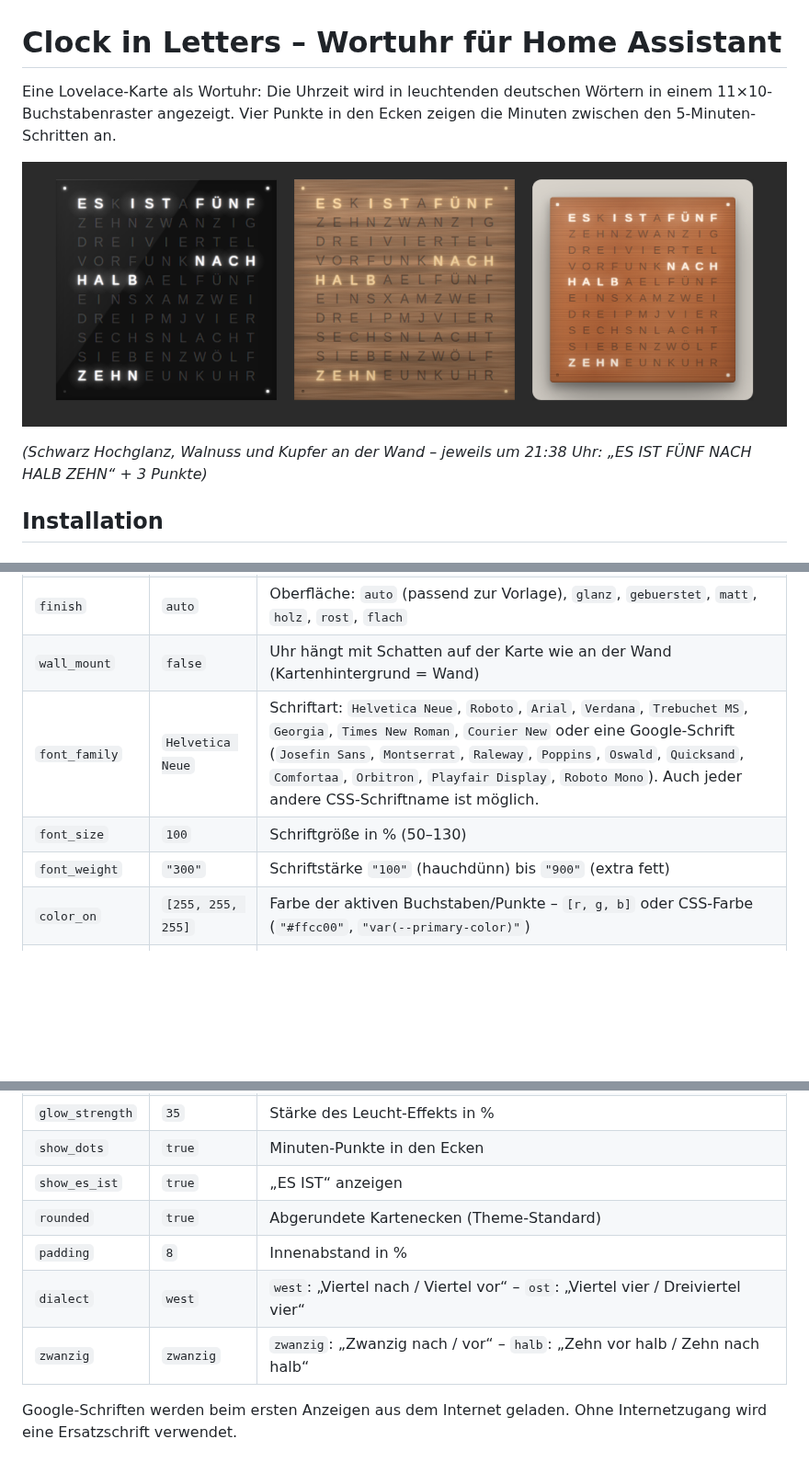
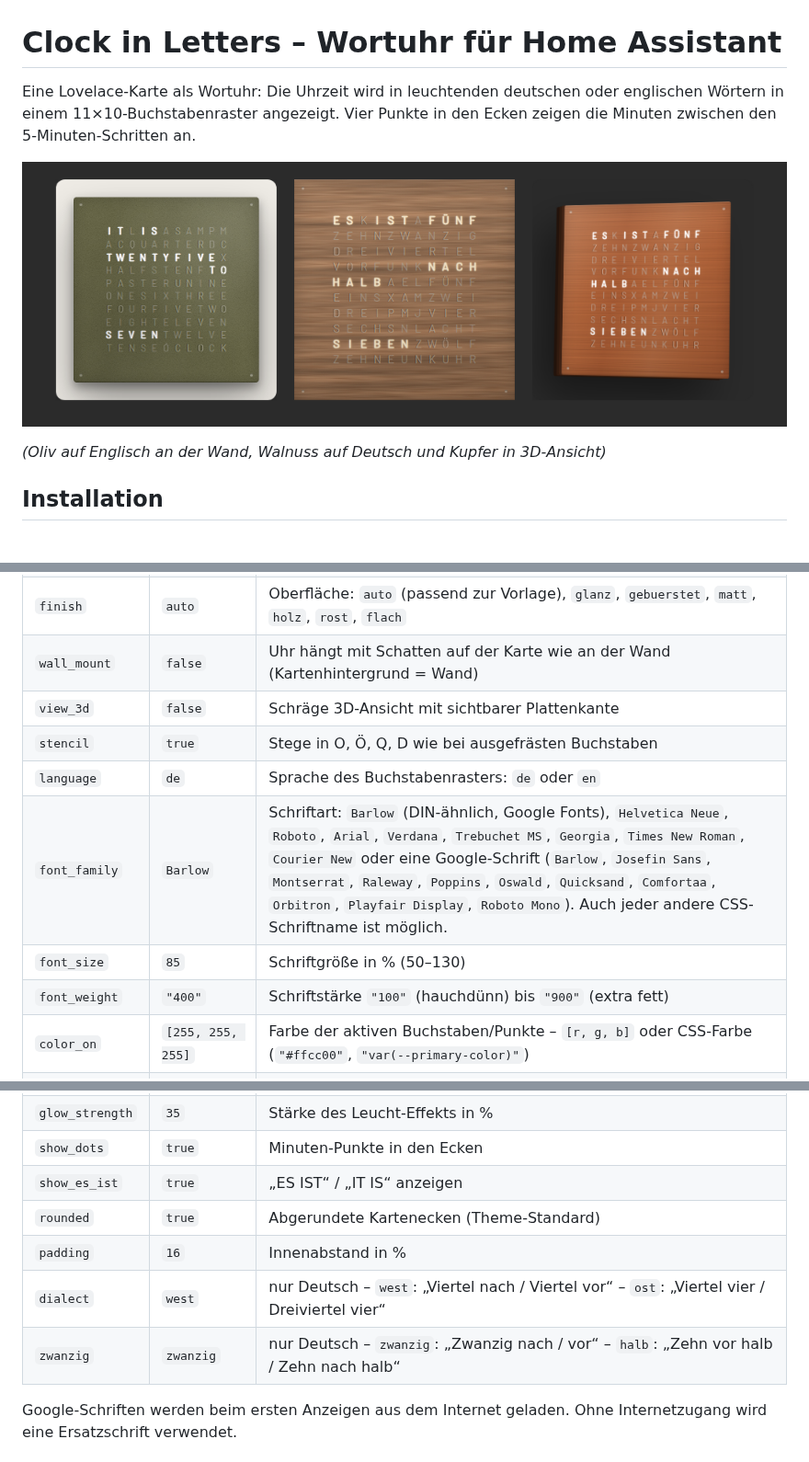
Before and after one commit to renespeaker/ha-clockinletters, a Markdown page: README.md, 3 parts joined by grey strips. Shown at 92% size. Drawn GitHub-style; pictures changed too: screenshot.png; blank space fills up the shorter version.

```diff
--- a/README.md
+++ b/README.md
@@ -1,13 +1,12 @@
 # Clock in Letters – Wortuhr für Home Assistant
 
 Eine Lovelace-Karte als Wortuhr: Die Uhrzeit wird in leuchtenden
-deutschen Wörtern in einem 11×10-Buchstabenraster angezeigt. Vier Punkte in den
+deutschen oder englischen Wörtern in einem 11×10-Buchstabenraster angezeigt. Vier Punkte in den
 Ecken zeigen die Minuten zwischen den 5-Minuten-Schritten an.
 
 ![Screenshot](screenshot.png)
 
-*(Schwarz Hochglanz, Walnuss und Kupfer an der Wand – jeweils um 21:38 Uhr:
-„ES IST FÜNF NACH HALB ZEHN“ + 3 Punkte)*
+*(Oliv auf Englisch an der Wand, Walnuss auf Deutsch und Kupfer in 3D-Ansicht)*
 
 ## Installation
 
@@ -79,9 +77,12 @@ wall_mount: true
 | `realistic`     | `true`            | Realistische Darstellung: Oberflächenstruktur, Lichtreflex, Kanten und LED-Leuchten |
 | `finish`        | `auto`            | Oberfläche: `auto` (passend zur Vorlage), `glanz`, `gebuerstet`, `matt`, `holz`, `rost`, `flach` |
 | `wall_mount`    | `false`           | Uhr hängt mit Schatten auf der Karte wie an der Wand (Kartenhintergrund = Wand) |
-| `font_family`   | `Helvetica Neue`  | Schriftart: `Helvetica Neue`, `Roboto`, `Arial`, `Verdana`, `Trebuchet MS`, `Georgia`, `Times New Roman`, `Courier New` oder eine Google-Schrift (`Josefin Sans`, `Montserrat`, `Raleway`, `Poppins`, `Oswald`, `Quicksand`, `Comfortaa`, `Orbitron`, `Playfair Display`, `Roboto Mono`). Auch jeder andere CSS-Schriftname ist möglich. |
-| `font_size`     | `100`             | Schriftgröße in % (50–130) |
-| `font_weight`   | `"300"`           | Schriftstärke `"100"` (hauchdünn) bis `"900"` (extra fett) |
+| `view_3d`       | `false`           | Schräge 3D-Ansicht mit sichtbarer Plattenkante |
+| `stencil`       | `true`            | Stege in O, Ö, Q, D wie bei ausgefrästen Buchstaben |
+| `language`      | `de`              | Sprache des Buchstabenrasters: `de` oder `en` |
+| `font_family`   | `Barlow`          | Schriftart: `Barlow` (DIN-ähnlich, Google Fonts), `Helvetica Neue`, `Roboto`, `Arial`, `Verdana`, `Trebuchet MS`, `Georgia`, `Times New Roman`, `Courier New` oder eine Google-Schrift (`Barlow`, `Josefin Sans`, `Montserrat`, `Raleway`, `Poppins`, `Oswald`, `Quicksand`, `Comfortaa`, `Orbitron`, `Playfair Display`, `Roboto Mono`). Auch jeder andere CSS-Schriftname ist möglich. |
+| `font_size`     | `85`              | Schriftgröße in % (50–130) |
+| `font_weight`   | `"400"`           | Schriftstärke `"100"` (hauchdünn) bis `"900"` (extra fett) |
 | `color_on`      | `[255, 255, 255]` | Farbe der aktiven Buchstaben/Punkte – `[r, g, b]` oder CSS-Farbe (`"#ffcc00"`, `"var(--primary-color)"`) |
 | `color_off`     | `[255, 255, 255]` | Farbe der inaktiven Buchstaben |
 | `off_opacity`   | `15`              | Deckkraft der inaktiven Buchstaben in % |
@@ -89,11 +90,11 @@ wall_mount: true
 | `glow`          | `true`            | Leucht-Effekt an/aus |
 | `glow_strength` | `35`              | Stärke des Leucht-Effekts in % |
 | `show_dots`     | `true`            | Minuten-Punkte in den Ecken |
-| `show_es_ist`   | `true`            | „ES IST“ anzeigen |
+| `show_es_ist`   | `true`            | „ES IST“ / „IT IS“ anzeigen |
 | `rounded`       | `true`            | Abgerundete Kartenecken (Theme-Standard) |
-| `padding`       | `8`               | Innenabstand in % |
-| `dialect`       | `west`            | `west`: „Viertel nach / Viertel vor“ – `ost`: „Viertel vier / Dreiviertel vier“ |
-| `zwanzig`       | `zwanzig`         | `zwanzig`: „Zwanzig nach / vor“ – `halb`: „Zehn vor halb / Zehn nach halb“ |
+| `padding`       | `16`              | Innenabstand in % |
+| `dialect`       | `west`            | nur Deutsch – `west`: „Viertel nach / Viertel vor“ – `ost`: „Viertel vier / Dreiviertel vier“ |
+| `zwanzig`       | `zwanzig`         | nur Deutsch – `zwanzig`: „Zwanzig nach / vor“ – `halb`: „Zehn vor halb / Zehn nach halb“ |
 
 Google-Schriften werden beim ersten Anzeigen aus dem Internet geladen.
 Ohne Internetzugang wird eine Ersatzschrift verwendet.
```
Also changed, not shown: other parts of README.md (+11 -12 lines), olive.png (added), olive_zoom.png (added), themes.png, 2 other files.
